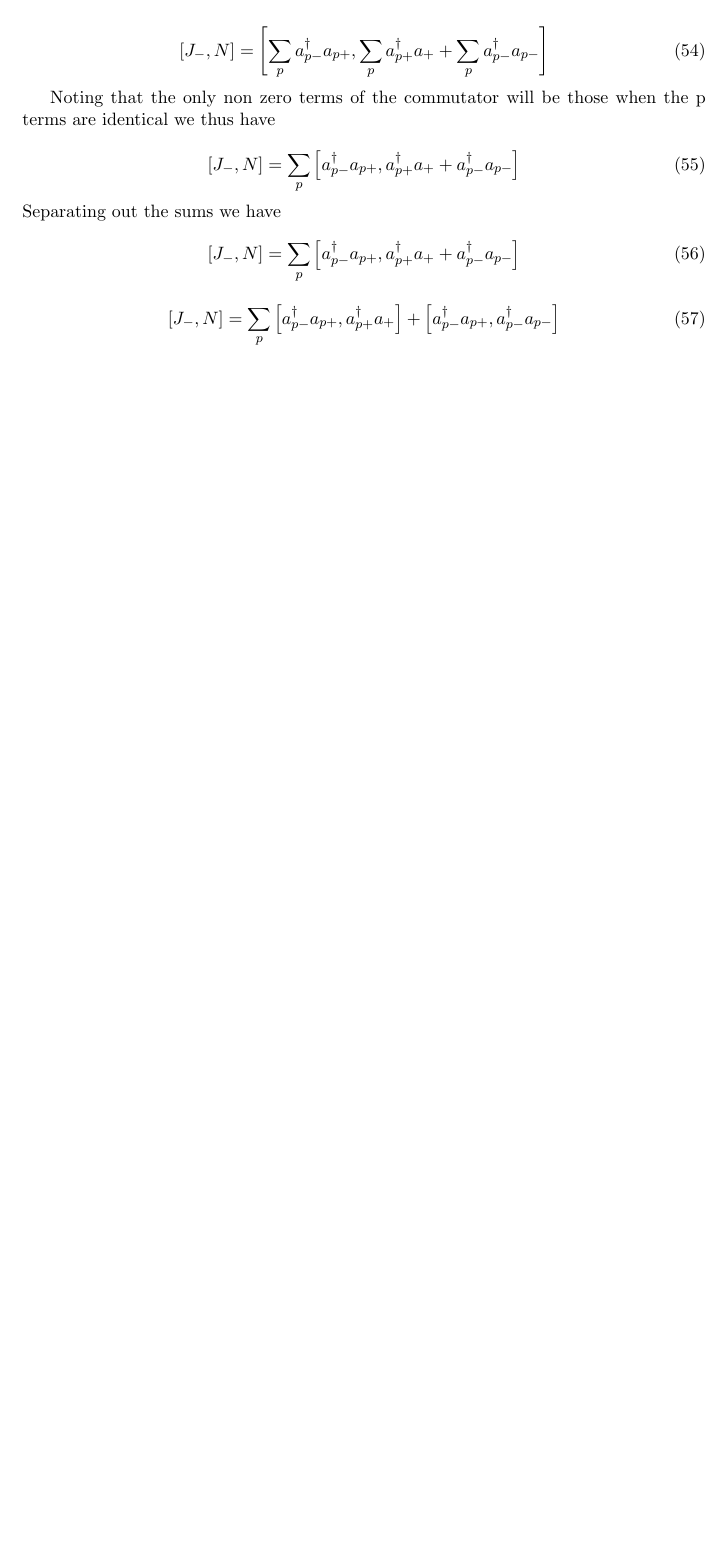
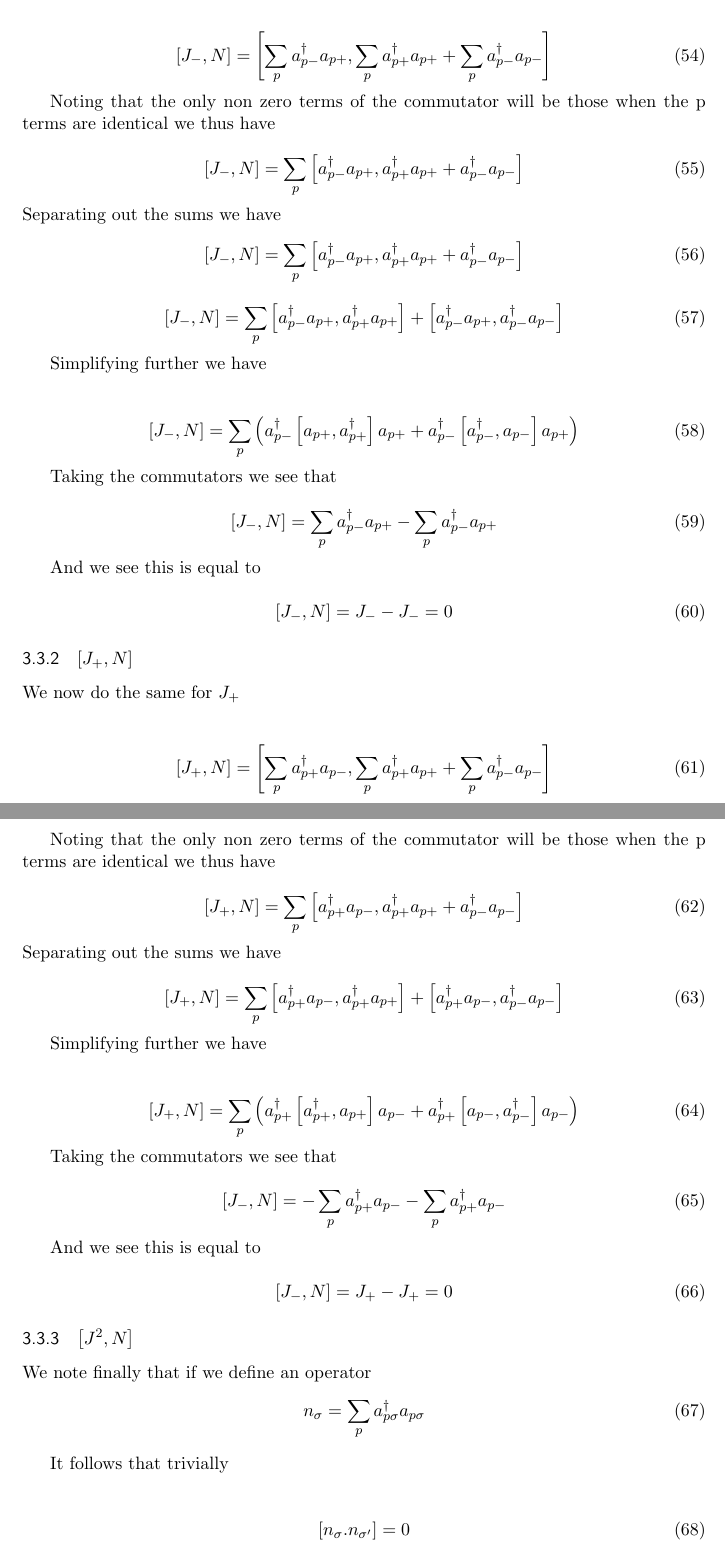
Before and after one commit to cloelius/StructureHomework, a LaTeX document (Project 1/Project 1.tex): part of page 8 of 8 before the commit and two parts of pages 8 and 9 of 10 after it, the two joined at a grey line, cut so that both start at the same text, the shorter picture padded with empty space. Compiled offline with pdfLaTeX.

Commit message:
Finished showing commutation relations

```diff
--- a/Project 1/Project 1.tex
+++ b/Project 1/Project 1.tex
@@ -394,22 +394,87 @@ We prove this by first finding the commutators\\
 \begin{equation}
 \left[J_+,N\right], \left[J_-,N\right]
 \end{equation}
-
+\subsubsection{$\left[J_-,N\right]$}
 We can then have\\
 
 \begin{equation}
-\left[J_-,N\right]=\left[\sum_p a_{p-}^\dagger a_{p+}, \sum_p a_{p+}^\dagger a_+ +\sum_p a_{p-}^\dagger a_{p-}\right]
+\left[J_-,N\right]=\left[\sum_p a_{p-}^\dagger a_{p+}, \sum_p a_{p+}^\dagger a_{p+} +\sum_p a_{p-}^\dagger a_{p-}\right]
 \end{equation}
 
 Noting that the only non zero terms of the commutator will be those when the p terms are identical we thus have
 
 \begin{equation}
-\left[J_-,N\right]=\sum_p\left[ a_{p-}^\dagger a_{p+},  a_{p+}^\dagger a_+ + a_{p-}^\dagger a_{p-}\right]
+\left[J_-,N\right]=\sum_p\left[ a_{p-}^\dagger a_{p+},  a_{p+}^\dagger a_{p+} + a_{p-}^\dagger a_{p-}\right]
 \end{equation}
 Separating out the sums we have
 \begin{equation}
-\left[J_-,N\right]=\sum_p\left[ a_{p-}^\dagger a_{p+},  a_{p+}^\dagger a_+ + a_{p-}^\dagger a_{p-}\right]
+\left[J_-,N\right]=\sum_p\left[ a_{p-}^\dagger a_{p+},  a_{p+}^\dagger a_{p+} + a_{p-}^\dagger a_{p-}\right]
 \end{equation}
 
 \begin{equation}
-\left[J_-,N\right]=\sum_p\left[ a_{p-}^\dagger a_{p+},  a_{p+}^\dagger a_+ \right]+\left[ a_{p-}^\dagger a_{p+},  a_{p-}^\dagger a_{p-}\right]
+\left[J_-,N\right]=\sum_p\left[ a_{p-}^\dagger a_{p+},  a_{p+}^\dagger a_{p+} \right]+\left[ a_{p-}^\dagger a_{p+},  a_{p-}^\dagger a_{p-}\right]
+\end{equation}
+
+Simplifying further we have\\
+
+\begin{equation}
+\left[J_-,N\right]=\sum_p\left( a_{p-}^\dagger\left[ a_{p+},  a_{p+}^\dagger \right] a_{p+}+ a_{p-}^\dagger\left[ a_{p-}^\dagger,  a_{p-} \right] a_{p+}\right)
+\end{equation}
+
+Taking the commutators we see that\
+
+\begin{equation}
+\left[J_-,N\right]=\sum_p a_{p-}^\dagger a_{p+} -\sum_p a_{p-}^\dagger a_{p+}
+\end{equation}
+
+And we see this is equal to\\
+\begin{equation}
+\left[J_-,N\right]=J_- -J_-=0
+\end{equation}
+
+\subsubsection{$\left[J_+,N\right]$}
+We now do the same for $J_+$\\
+
+\begin{equation}
+\left[J_+,N\right]=\left[\sum_p a_{p+}^\dagger a_{p-}, \sum_p a_{p+}^\dagger a_{p+} +\sum_p a_{p-}^\dagger a_{p-}\right]
+\end{equation}
+
+Noting that the only non zero terms of the commutator will be those when the p terms are identical we thus have
+
+\begin{equation}
+\left[J_+,N\right]=\sum_p\left[ a_{p+}^\dagger a_{p-},  a_{p+}^\dagger a_{p+} + a_{p-}^\dagger a_{p-}\right]
+\end{equation}
+Separating out the sums we have
+
+
+\begin{equation}
+\left[J_+,N\right]=\sum_p\left[ a_{p+}^\dagger a_{p-},  a_{p+}^\dagger a_{p+} \right]+\left[ a_{p+}^\dagger a_{p-},  a_{p-}^\dagger a_{p-}\right]
+\end{equation}
+
+Simplifying further we have\\
+
+\begin{equation}
+\left[J_+,N\right]=\sum_p\left( a_{p+}^\dagger\left[ a_{p+}^\dagger,  a_{p+} \right] a_{p-}+ a_{p+}^\dagger\left[ a_{p-},  a_{p-}^\dagger \right] a_{p-}\right)
+\end{equation}
+
+Taking the commutators we see that\
+
+\begin{equation}
+\left[J_-,N\right]=-\sum_p a_{p+}^\dagger a_{p-} -\sum_p a_{p+}^\dagger a_{p-}
+\end{equation}
+
+And we see this is equal to\\
+\begin{equation}
+\left[J_-,N\right]=J_+ -J_+=0
+\end{equation}
+
+\subsubsection{$\left[J^2,N\right]$}
+
+We note finally that if we define an operator
+\begin{equation}n_{\sigma}=\sum_p a_{p\sigma}^\dagger a_{p\sigma}\end{equation}
+
+It follows that trivially \\
+
+\begin{equation}
+\left[n_{\sigma}.n_{\sigma'}\right]=0
+\end{equation}
```
Also changed, not shown: Project 1/Project 1.tex (19 more changed lines).
